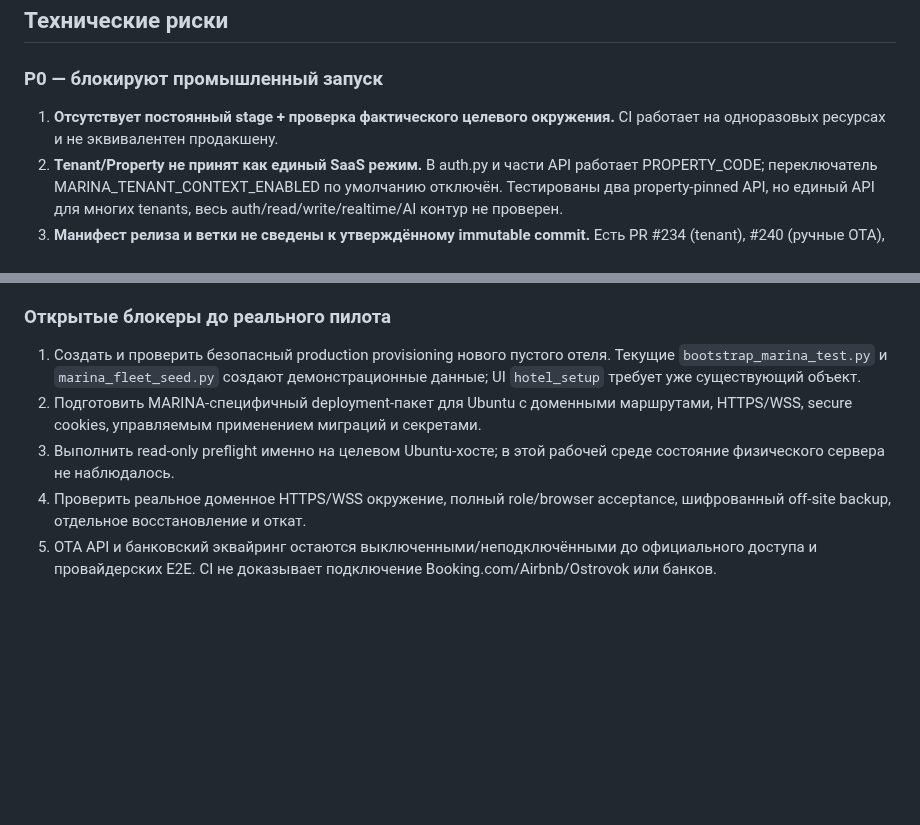
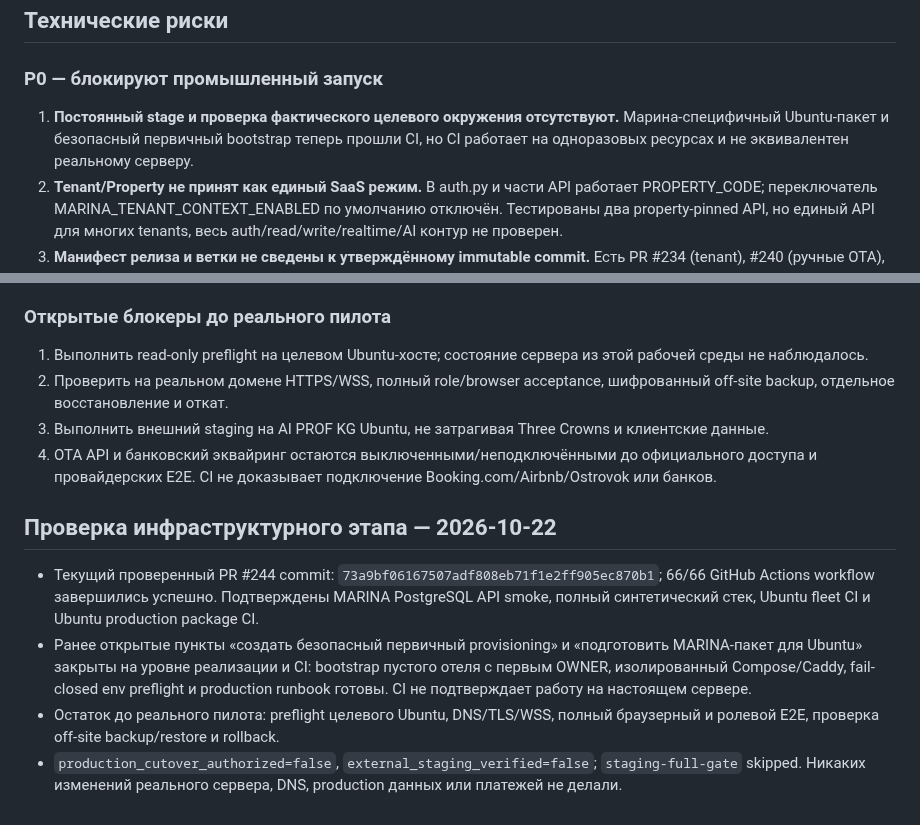
Before and after one commit to stvelikiy-star/resort-os, a Markdown page: docs/MARINA_MAX_AUDIT_2026-10-20.md, 2 parts joined by grey strips. Rendered like a GitHub page; blank space fills up the shorter version.

Commit message:
docs(marina): update Ubuntu package verification status

```diff
--- a/docs/MARINA_MAX_AUDIT_2026-10-20.md
+++ b/docs/MARINA_MAX_AUDIT_2026-10-20.md
@@ -14,7 +14,7 @@
 ## Технические риски
 
 ### P0 — блокируют промышленный запуск
-1. **Отсутствует постоянный stage + проверка фактического целевого окружения.** CI работает на одноразовых ресурсах и не эквивалентен продакшену.
+1. **Постоянный stage и проверка фактического целевого окружения отсутствуют.** Марина-специфичный Ubuntu-пакет и безопасный первичный bootstrap теперь прошли CI, но CI работает на одноразовых ресурсах и не эквивалентен реальному серверу.
 2. **Tenant/Property не принят как единый SaaS режим.** В auth.py и части API работает PROPERTY_CODE; переключатель MARINA_TENANT_CONTEXT_ENABLED по умолчанию отключён. Тестированы два property-pinned API, но единый API для многих tenants, весь auth/read/write/realtime/AI контур не проверен.
 3. **Манифест релиза и ветки не сведены к утверждённому immutable commit.** Есть PR #234 (tenant), #240 (ручные OTA), #241 (CSV), #242 (mapping), #243 (старый Dockerfile) и текущий PR #244; ветки последних правок расходятся. Нельзя бесконтрольно смержить или объявить RC.
 4. **Внешние OTA API не работают автоматически.** Booking/Airbnb/Ostrovok — ручные записи и нормализованный CSV, без официальных credentials, pull/webhook/outbound sync и retry reconciliation.
@@ -61,8 +61,15 @@
 - Общий MARINA multi-tenant runtime остаётся выключенным. Целевая схема — отдельная база, API, сеть, volume, настройки и backup-набор на каждый отель.
 
 ### Открытые блокеры до реального пилота
-1. Создать и проверить безопасный production provisioning нового пустого отеля. Текущие `bootstrap_marina_test.py` и `marina_fleet_seed.py` создают демонстрационные данные; UI `hotel_setup` требует уже существующий объект.
-2. Подготовить MARINA-специфичный deployment-пакет для Ubuntu с доменными маршрутами, HTTPS/WSS, secure cookies, управляемым применением миграций и секретами.
-3. Выполнить read-only preflight именно на целевом Ubuntu-хосте; в этой рабочей среде состояние физического сервера не наблюдалось.
-4. Проверить реальное доменное HTTPS/WSS окружение, полный role/browser acceptance, шифрованный off-site backup, отдельное восстановление и откат.
-5. OTA API и банковский эквайринг остаются выключенными/неподключёнными до официального доступа и провайдерских E2E. CI не доказывает подключение Booking.com/Airbnb/Ostrovok или банков.
+1. Выполнить read-only preflight на целевом Ubuntu-хосте; состояние сервера из этой рабочей среды не наблюдалось.
+2. Проверить на реальном домене HTTPS/WSS, полный role/browser acceptance, шифрованный off-site backup, отдельное восстановление и откат.
+3. Выполнить внешний staging на AI PROF KG Ubuntu, не затрагивая Three Crowns и клиентские данные.
+4. OTA API и банковский эквайринг остаются выключенными/неподключёнными до официального доступа и провайдерских E2E. CI не доказывает подключение Booking.com/Airbnb/Ostrovok или банков.
+
+
+## Проверка инфраструктурного этапа — 2026-10-22
+
+- Текущий проверенный PR #244 commit: `73a9bf06167507adf808eb71f1e2ff905ec870b1`; 66/66 GitHub Actions workflow завершились успешно. Подтверждены MARINA PostgreSQL API smoke, полный синтетический стек, Ubuntu fleet CI и Ubuntu production package CI.
+- Ранее открытые пункты «создать безопасный первичный provisioning» и «подготовить MARINA-пакет для Ubuntu» закрыты на уровне реализации и CI: bootstrap пустого отеля с первым OWNER, изолированный Compose/Caddy, fail-closed env preflight и production runbook готовы. CI не подтверждает работу на настоящем сервере.
+- Остаток до реального пилота: preflight целевого Ubuntu, DNS/TLS/WSS, полный браузерный и ролевой E2E, проверка off-site backup/restore и rollback.
+- `production_cutover_authorized=false`, `external_staging_verified=false`; `staging-full-gate` skipped. Никаких изменений реального сервера, DNS, production данных или платежей не делали.
```
Also changed, not shown: docs/MARINA_STAGING_EXECUTION_20261020.md (+9 -5 lines).
